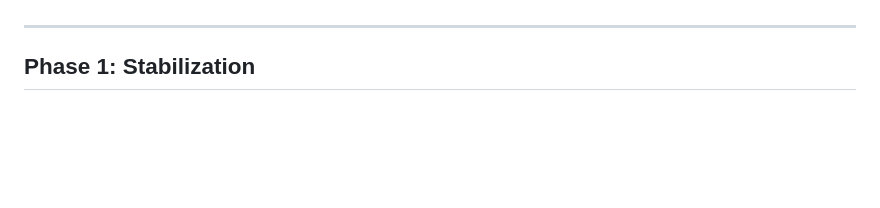
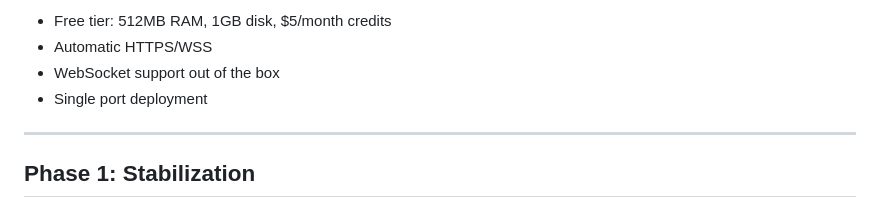
Before and after one commit to stackaby/geocast, a Markdown page: ROADMAP.md, the part around one of its changes. Drawn GitHub-style; blank space fills up the shorter version.

```diff
--- a/ROADMAP.md
+++ b/ROADMAP.md
@@ -71,3 +142,7 @@ Used for: Snapshots, dailies review, cloud storage, asset library, sharing with
+- Free tier: 512MB RAM, 1GB disk, $5/month credits
+- Automatic HTTPS/WSS
+- WebSocket support out of the box
+- Single port deployment
 
 ---
 
```
Also changed, not shown: other parts of ROADMAP.md (+71 -0 lines), AGENTS.md (+2 -0 lines).
